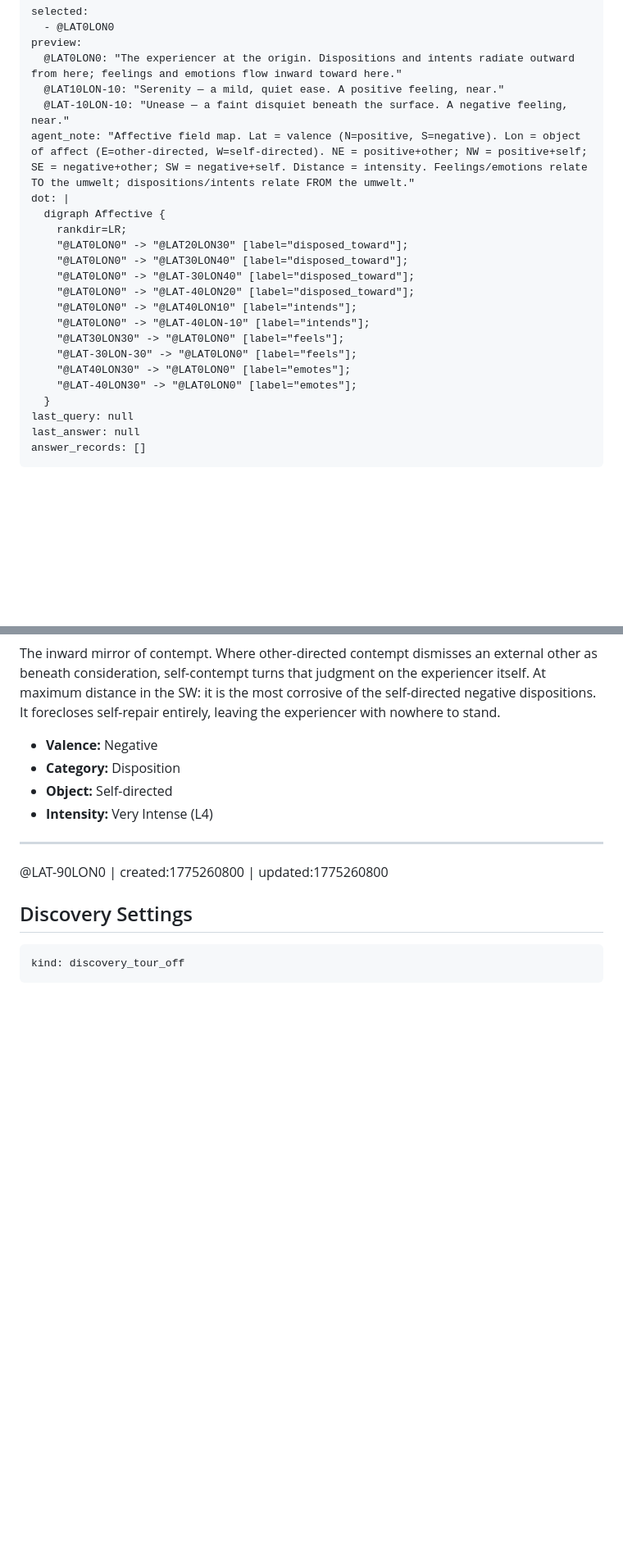
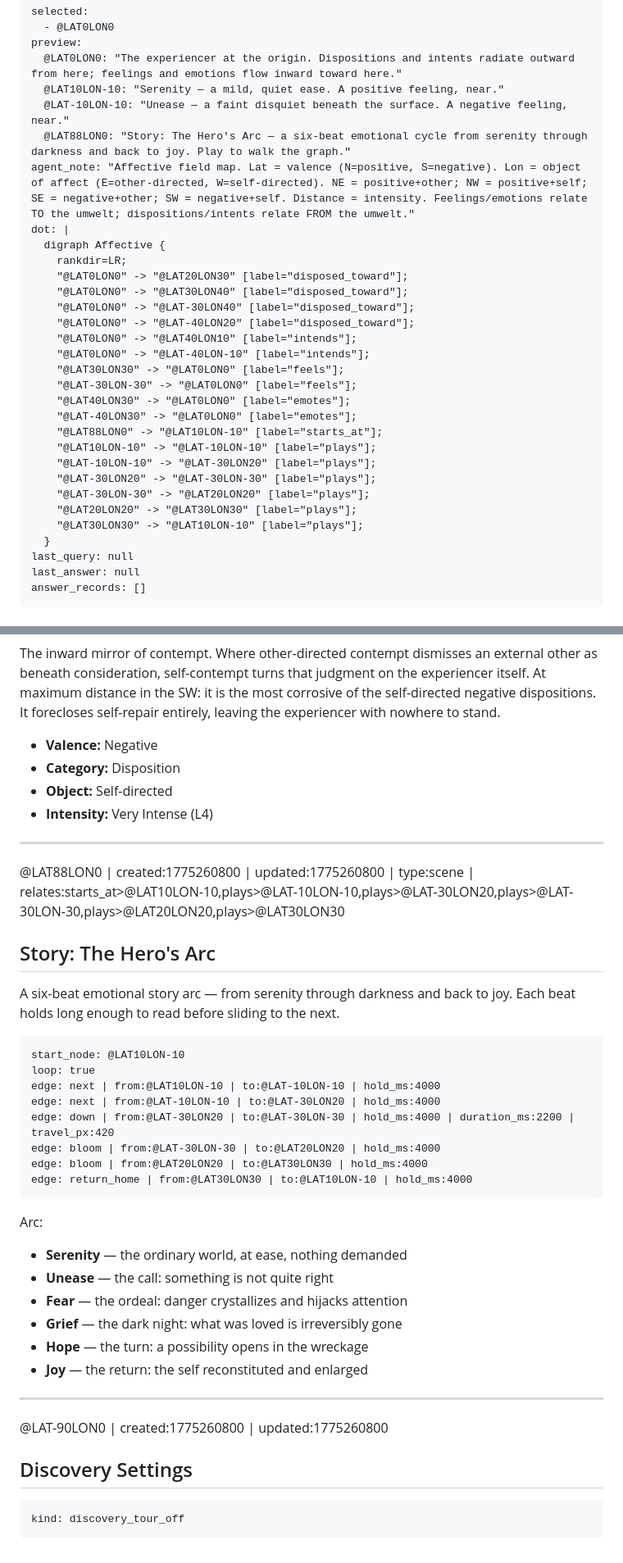
Before and after one commit to antfriend/antfriend.github.io, a Markdown page: feelings_ttdb.md, 2 parts joined by grey strips. Shown at 82% size. Drawn GitHub-style; blank space fills up the shorter version.

````diff
--- a/feelings_ttdb.md
+++ b/feelings_ttdb.md
@@ -51,6 +51,7 @@ preview:
   @LAT0LON0: "The experiencer at the origin. Dispositions and intents radiate outward from here; feelings and emotions flow inward toward here."
   @LAT10LON-10: "Serenity — a mild, quiet ease. A positive feeling, near."
   @LAT-10LON-10: "Unease — a faint disquiet beneath the surface. A negative feeling, near."
+  @LAT88LON0: "Story: The Hero's Arc — a six-beat emotional cycle from serenity through darkness and back to joy. Play to walk the graph."
 agent_note: "Affective field map. Lat = valence (N=positive, S=negative). Lon = object of affect (E=other-directed, W=self-directed). NE = positive+other; NW = positive+self; SE = negative+other; SW = negative+self. Distance = intensity. Feelings/emotions relate TO the umwelt; dispositions/intents relate FROM the umwelt."
 dot: |
   digraph Affective {
@@ -65,6 +66,13 @@ dot: |
     "@LAT-30LON-30" -> "@LAT0LON0" [label="feels"];
     "@LAT40LON30" -> "@LAT0LON0" [label="emotes"];
     "@LAT-40LON30" -> "@LAT0LON0" [label="emotes"];
+    "@LAT88LON0" -> "@LAT10LON-10" [label="starts_at"];
+    "@LAT10LON-10" -> "@LAT-10LON-10" [label="plays"];
+    "@LAT-10LON-10" -> "@LAT-30LON20" [label="plays"];
+    "@LAT-30LON20" -> "@LAT-30LON-30" [label="plays"];
+    "@LAT-30LON-30" -> "@LAT20LON20" [label="plays"];
+    "@LAT20LON20" -> "@LAT30LON30" [label="plays"];
+    "@LAT30LON30" -> "@LAT10LON-10" [label="plays"];
   }
 last_query: null
 last_answer: null
@@ -627,6 +635,33 @@ The inward mirror of contempt. Where other-directed contempt dismisses an extern
 
 ---
 
+@LAT88LON0 | created:1775260800 | updated:1775260800 | type:scene | relates:starts_at>@LAT10LON-10,plays>@LAT-10LON-10,plays>@LAT-30LON20,plays>@LAT-30LON-30,plays>@LAT20LON20,plays>@LAT30LON30
+
+## Story: The Hero's Arc
+
+A six-beat emotional story arc — from serenity through darkness and back to joy. Each beat holds long enough to read before sliding to the next.
+
+```ttdb-scene
+start_node: @LAT10LON-10
+loop: true
+edge: next | from:@LAT10LON-10 | to:@LAT-10LON-10 | hold_ms:4000
+edge: next | from:@LAT-10LON-10 | to:@LAT-30LON20 | hold_ms:4000
+edge: down | from:@LAT-30LON20 | to:@LAT-30LON-30 | hold_ms:4000 | duration_ms:2200 | travel_px:420
+edge: bloom | from:@LAT-30LON-30 | to:@LAT20LON20 | hold_ms:4000
+edge: bloom | from:@LAT20LON20 | to:@LAT30LON30 | hold_ms:4000
+edge: return_home | from:@LAT30LON30 | to:@LAT10LON-10 | hold_ms:4000
+```
+
+Arc:
+- **Serenity** — the ordinary world, at ease, nothing demanded
+- **Unease** — the call: something is not quite right
+- **Fear** — the ordeal: danger crystallizes and hijacks attention
+- **Grief** — the dark night: what was loved is irreversibly gone
+- **Hope** — the turn: a possibility opens in the wreckage
+- **Joy** — the return: the self reconstituted and enlarged
+
+---
+
 @LAT-90LON0 | created:1775260800 | updated:1775260800
 
 ## Discovery Settings
````
